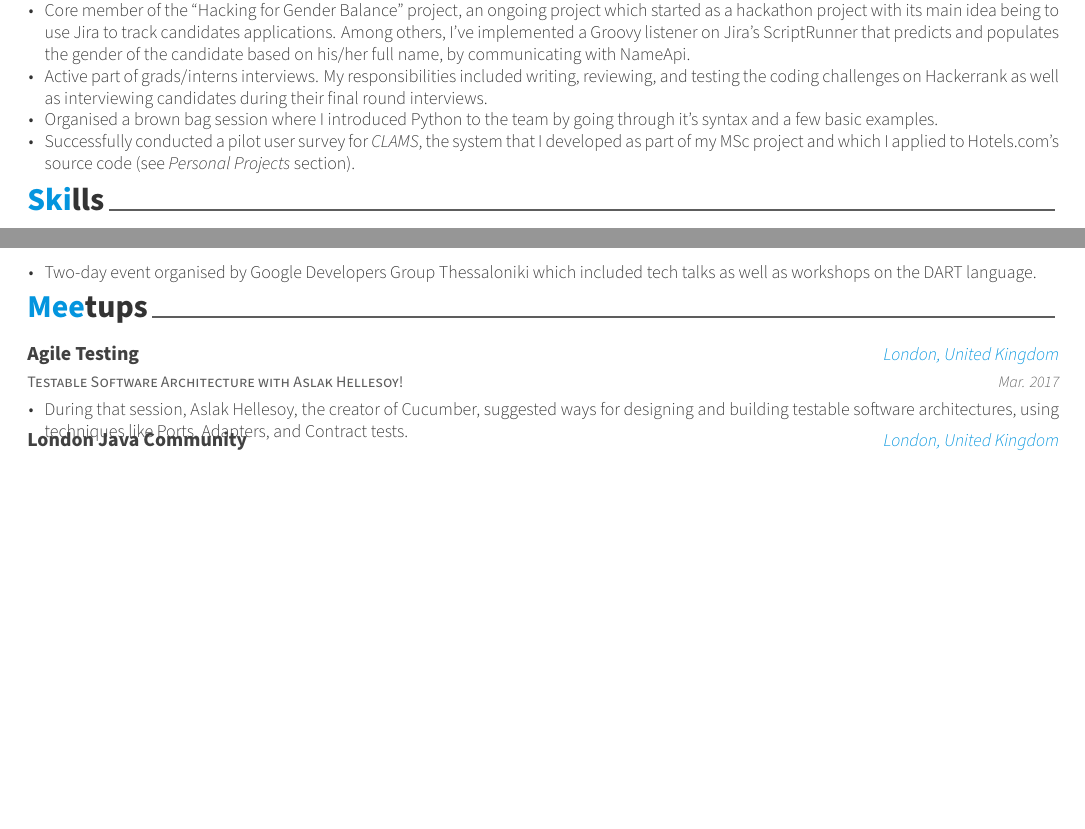
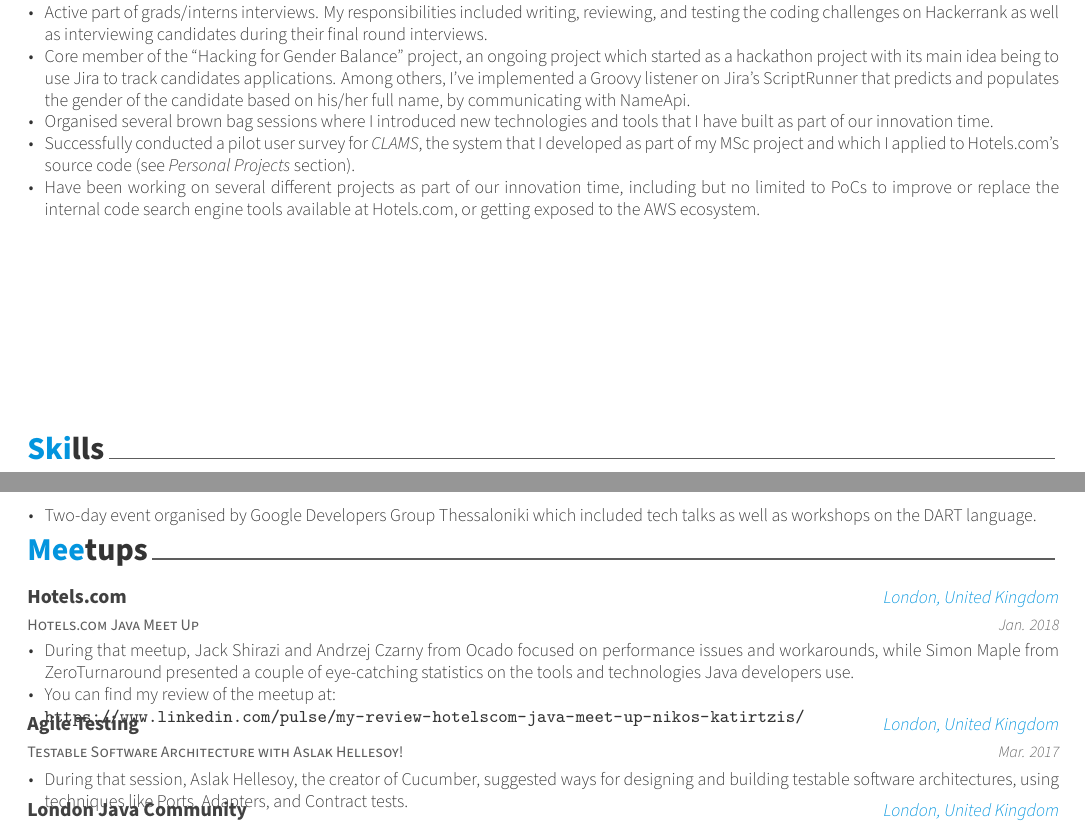
Before and after one commit to nikos912000/personal-cv, a LaTeX CV (cv.tex, which reads experience.tex, meetups.tex): two parts of pages 1 and 3 of 3 before the commit and two parts of pages 1 and 3 of 4 after it, joined at a grey line, cut so that both start at the same text, the shorter picture padded with empty space. Compiled offline with XeLaTeX.

Commit message:
Updated resume.

```diff
--- a/experience.tex
+++ b/experience.tex
@@ -37,12 +37,13 @@
        \textit{Side projects/activities}:
        \vspace{12pt}
        \begin{cvitems}
-        \item {Core member of the ``Hacking for Gender Balance'' project, an ongoing project which started as a hackathon project with its main idea being to use Jira to track candidates applications. Among others, I've implemented a Groovy listener on Jira's ScriptRunner that predicts and populates the gender of the candidate based on his/her full name, by communicating with NameApi.}
         \item {Active part of grads/interns interviews. My responsibilities included writing, reviewing, and testing the coding challenges on Hackerrank as well as interviewing candidates during their final round interviews.}
-        \item{Organised a brown bag session where I introduced Python to the team by going through it's syntax and a few basic examples.}
+         \item {Core member of the ``Hacking for Gender Balance'' project, an ongoing project which started as a hackathon project with its main idea being to use Jira to track candidates applications. Among others, I've implemented a Groovy listener on Jira's ScriptRunner that predicts and populates the gender of the candidate based on his/her full name, by communicating with NameApi.}
+        \item{Organised several brown bag sessions where I introduced new technologies and tools that I have built as part of our innovation time.}
         \item{Successfully conducted a pilot user survey for \textit{CLAMS}, the system that I developed as part of my MSc project and which I applied to Hotels.com's source code (see \textit{Personal Projects} section).}
+         \item{Have been working on several different projects as part of our innovation time, including but no limited to PoCs to improve or replace the internal code search engine tools available at Hotels.com, or getting exposed to the AWS ecosystem.}
       \end{cvitems}
     }
-
+\vspace{100pt}
 %---------------------------------------------------------
 \end{cventries}
--- a/meetups.tex
+++ b/meetups.tex
@@ -8,6 +8,19 @@
 %	CONTENT
 %-------------------------------------------------------------------------------
 \begin{cventries}
+
+%---------------------------------------------------------
+  \cventry
+    {Hotels.com Java Meet Up} % Job title
+    {Hotels.com} % Organization
+    {London, United Kingdom} % Location
+    {Jan. 2018} % Date(s)
+    {
+      \begin{cvitems} % Description(s) of tasks/responsibilities
+        \item {During that meetup, Jack Shirazi and Andrzej Czarny from Ocado focused on performance issues and workarounds, while Simon Maple from ZeroTurnaround presented a couple of eye-catching statistics on the tools and technologies Java developers use.}
+        \item {You can find my review of the meetup at: \\ \url{https://www.linkedin.com/pulse/my-review-hotelscom-java-meet-up-nikos-katirtzis/}}
+      \end{cvitems}
+    }
 
 %---------------------------------------------------------
   \cventry
```
Also changed, not shown: personalProjects.tex (+3 -2 lines), skills.tex (+1 -1 lines), volunteering.tex (+1 -1 lines), cv.pdf.
